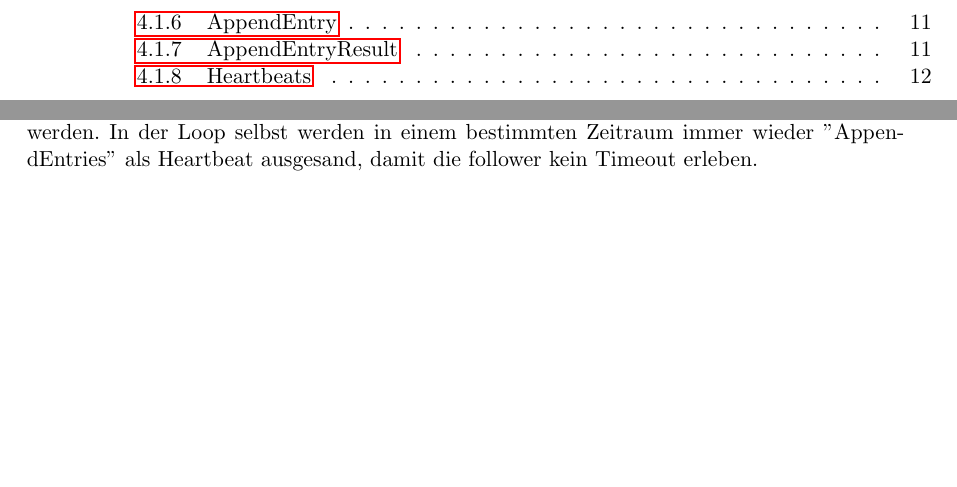
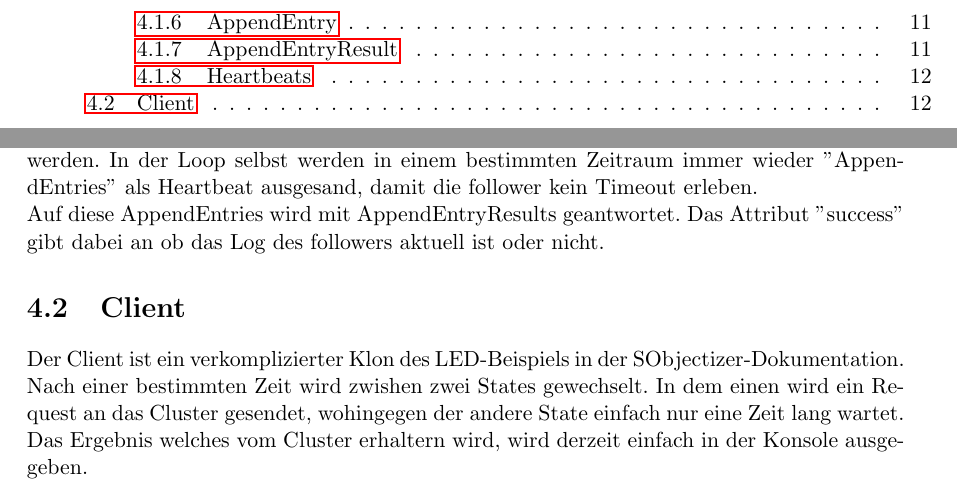
Before and after one commit to 2GaMe4LiFe/raft_consensus_threading_implementation, a LaTeX thesis (raft_implementation_doc/main.tex, which reads raft_implementation_doc/sections/my_implementation.tex): two parts of pages 5 and 18 of 19, joined at a grey line, cut so that both start at the same text, the shorter picture padded with empty space. Compiled offline with pdfLaTeX.

Commit message:
add inforamtion about client

```diff
--- a/raft_implementation_doc/sections/my_implementation.tex
+++ b/raft_implementation_doc/sections/my_implementation.tex
@@ -123,3 +123,10 @@ struct hinzugefügt, welches das Prozedere vereinfachen sollte.
 Heartbeats werden vom leader in einem Thread ausgeführt, welcher vom Hauptprogramm getrennt wird(detached). Mithilfe einer
 Variable kann die darin enthaltene Loop angehalten werden. In der Loop selbst werden in einem bestimmten Zeitraum immer wieder
 ''AppendEntries'' als Heartbeat ausgesand, damit die follower kein Timeout erleben.
+\newline
+Auf diese AppendEntries wird mit AppendEntryResults geantwortet. Das Attribut ''success'' gibt dabei an ob das Log des followers aktuell ist oder nicht.
+
+\section{Client}
+Der Client ist ein verkomplizierter Klon des LED-Beispiels in der SObjectizer-Dokumentation.  Nach einer bestimmten Zeit wird zwishen zwei
+States gewechselt. In dem einen wird ein Request an das Cluster gesendet, wohingegen der andere State einfach nur eine Zeit lang wartet.
+Das Ergebnis welches vom Cluster erhaltern wird, wird derzeit einfach in der Konsole ausgegeben.
```
Also changed, not shown: raft_implementation_doc/main.pdf, 1 other file.
